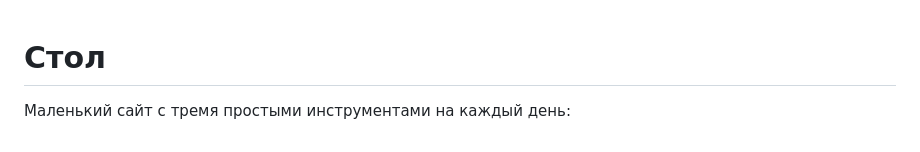
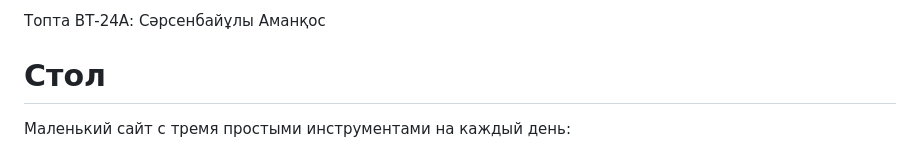
Before and after one commit to Frontend-ProjectAIU/Daily-toolkit, a Markdown page: README.md, the part around the change. GitHub-like rendering.

Commit message:
Добавил текст в README

```diff
--- a/README.md
+++ b/README.md
@@ -1,3 +1,6 @@
+Топта ВТ-24А:
+Сәрсенбайұлы Аманқос
+
 # Стол
 
 Маленький сайт с тремя простыми инструментами на каждый день:
```
